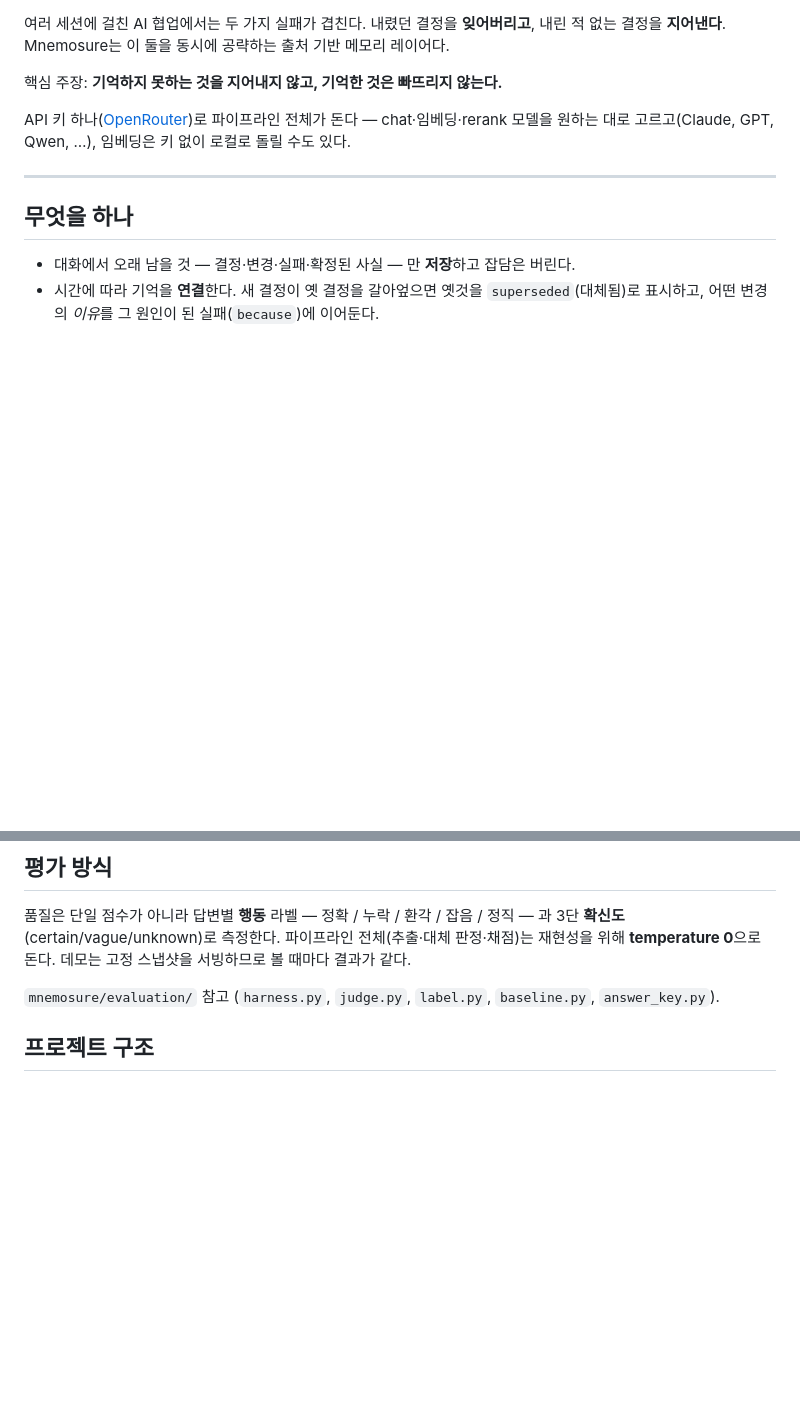
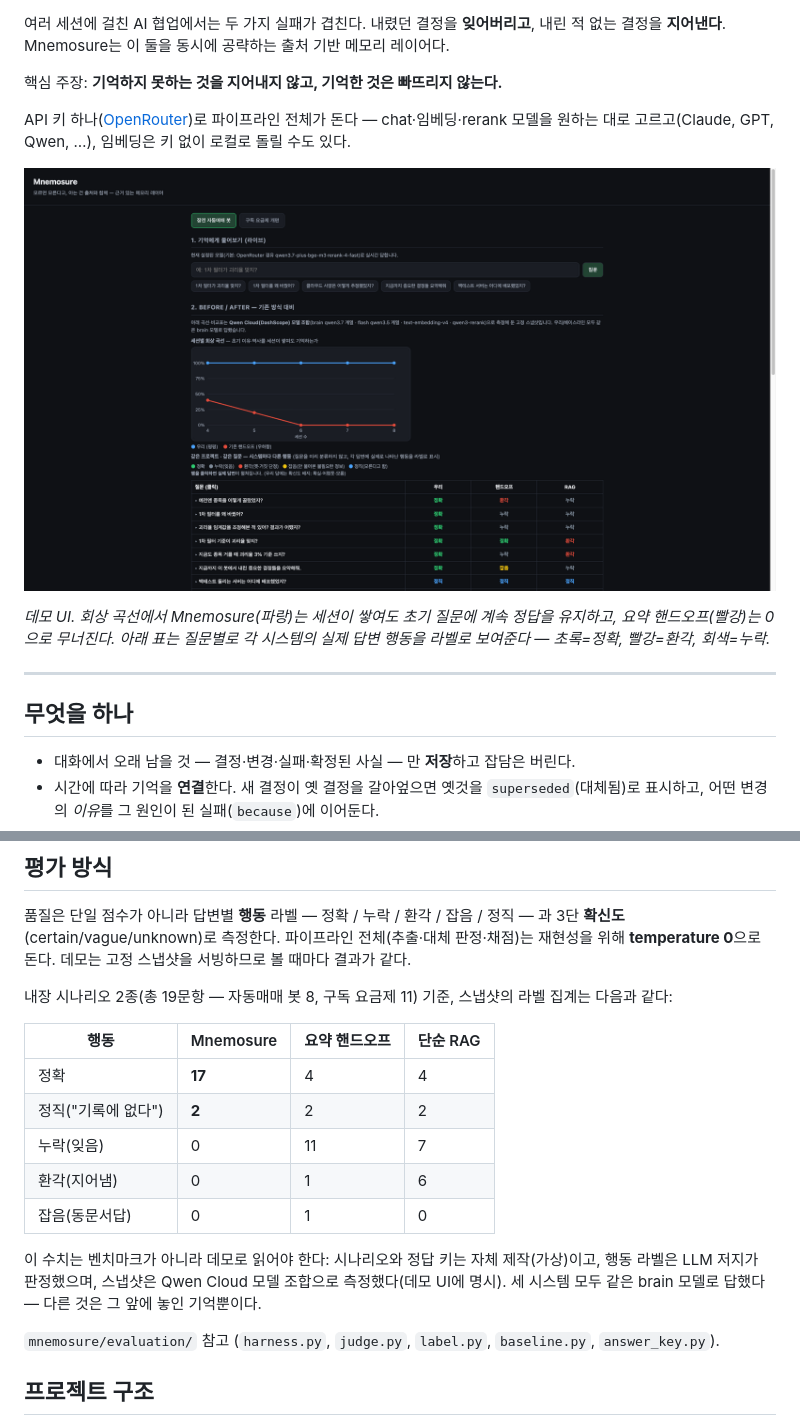
Before and after one commit to jsiksn/mnemosure, a Markdown page: README.ko.md, 2 parts joined by grey strips. Rendered like a GitHub page; pictures changed too: docs/demo.png (added); blank space fills up the shorter version.

Commit message:
docs: demo screenshot + snapshot eval table in README (en/ko)

```diff
--- a/README.ko.md
+++ b/README.ko.md
@@ -9,6 +9,10 @@
 핵심 주장: **기억하지 못하는 것을 지어내지 않고, 기억한 것은 빠뜨리지 않는다.**
 
 API 키 하나([OpenRouter](https://openrouter.ai))로 파이프라인 전체가 돈다 — chat·임베딩·rerank 모델을 원하는 대로 고르고(Claude, GPT, Qwen, …), 임베딩은 키 없이 로컬로 돌릴 수도 있다.
+
+![Mnemosure 데모 — 라이브 회상과 before/after 평가 패널](https://raw.githubusercontent.com/jsiksn/mnemosure/main/docs/demo.png)
+
+*데모 UI. 회상 곡선에서 Mnemosure(파랑)는 세션이 쌓여도 초기 질문에 계속 정답을 유지하고, 요약 핸드오프(빨강)는 0으로 무너진다. 아래 표는 질문별로 각 시스템의 실제 답변 행동을 라벨로 보여준다 — 초록=정확, 빨강=환각, 회색=누락.*
 
 ---
 
@@ -199,6 +203,18 @@ claude mcp add mnemosure --env OPENROUTER_API_KEY=sk-or-... -- mnemosure-mcp
 
 품질은 단일 점수가 아니라 답변별 **행동** 라벨 — 정확 / 누락 / 환각 / 잡음 / 정직 — 과 3단 **확신도**(certain/vague/unknown)로 측정한다. 파이프라인 전체(추출·대체 판정·채점)는 재현성을 위해 **temperature 0**으로 돈다. 데모는 고정 스냅샷을 서빙하므로 볼 때마다 결과가 같다.
 
+내장 시나리오 2종(총 19문항 — 자동매매 봇 8, 구독 요금제 11) 기준, 스냅샷의 라벨 집계는 다음과 같다:
+
+| 행동 | Mnemosure | 요약 핸드오프 | 단순 RAG |
+|---|---|---|---|
+| 정확 | **17** | 4 | 4 |
+| 정직("기록에 없다") | **2** | 2 | 2 |
+| 누락(잊음) | 0 | 11 | 7 |
+| 환각(지어냄) | 0 | 1 | 6 |
+| 잡음(동문서답) | 0 | 1 | 0 |
+
+이 수치는 벤치마크가 아니라 데모로 읽어야 한다: 시나리오와 정답 키는 자체 제작(가상)이고, 행동 라벨은 LLM 저지가 판정했으며, 스냅샷은 Qwen Cloud 모델 조합으로 측정했다(데모 UI에 명시). 세 시스템 모두 같은 brain 모델로 답했다 — 다른 것은 그 앞에 놓인 기억뿐이다.
+
 `mnemosure/evaluation/` 참고 (`harness.py`, `judge.py`, `label.py`, `baseline.py`, `answer_key.py`).
 
 ## 프로젝트 구조
```
Also changed, not shown: README.md (+16 -0 lines).
